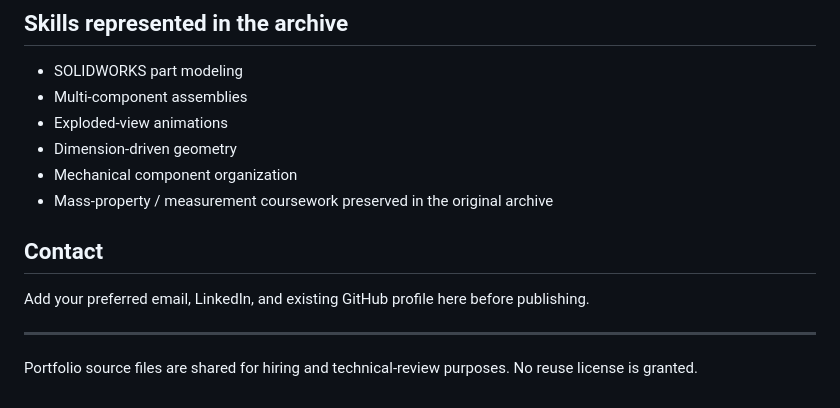
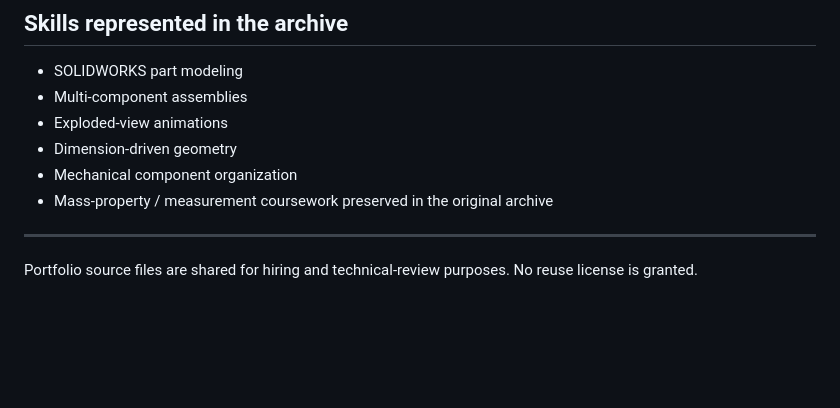
Before and after one commit to maalberto-engineer/SolidWorks_Portfolio, a Markdown page: README.md, the part around the change. Drawn GitHub-style; blank space fills up the shorter version.

```diff
--- a/README.md
+++ b/README.md
@@ -101,9 +101,5 @@ A multi-part tool/handle assembly combining a long handle with a compact modeled
 - Mechanical component organization
 - Mass-property / measurement coursework preserved in the original archive
 
-## Contact
-
-Add your preferred email, LinkedIn, and existing GitHub profile here before publishing.
-
 ---
 Portfolio source files are shared for hiring and technical-review purposes. No reuse license is granted.
```
